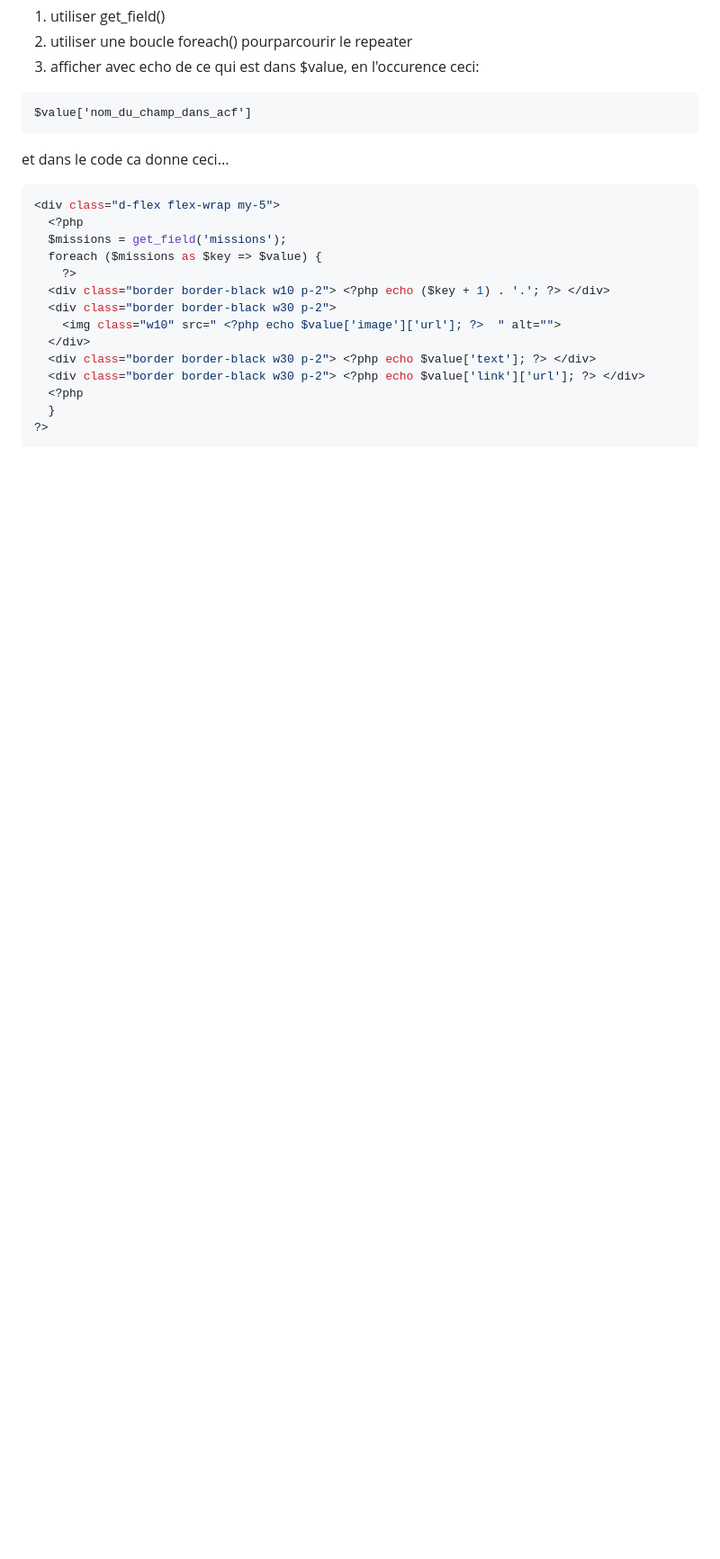
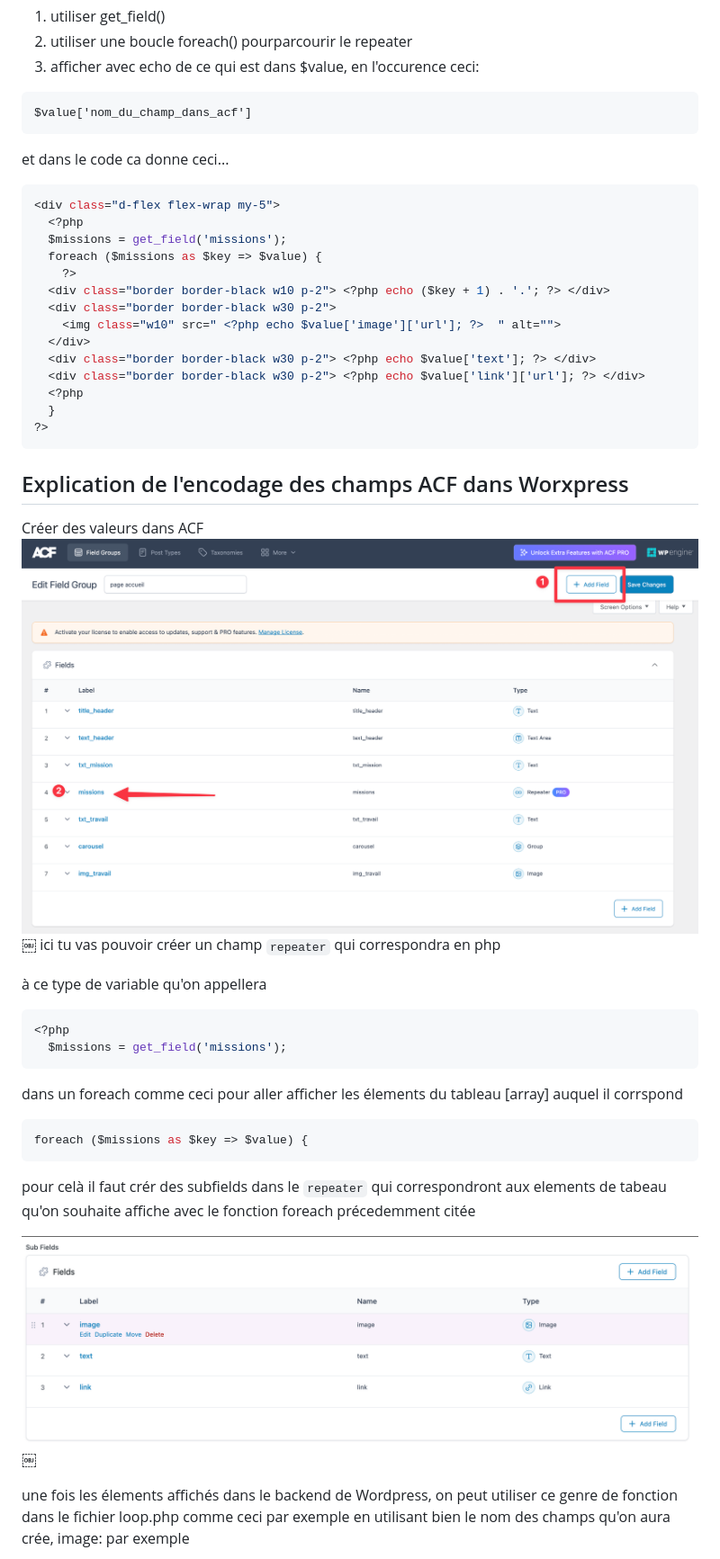
Before and after one commit to mirkobozzetto/blog-fij, a Markdown page: README.md, the part around the change printed below. Shown: that part at 90% size. Rendered like a GitHub page; pictures changed too: image-1.png (added), image.png (added); blank space fills up the shorter version.

Commit message:
Ajouter des logs PHP-FPM et des explications sur l'encodage des champs ACF dans Wordpress

````diff
--- a/README.md
+++ b/README.md
@@ -59,3 +59,33 @@ et dans le code ca donne ceci...
   }
 ?>
 ```
+
+## Explication de l'encodage des champs ACF dans Worxpress
+
+Créer des valeurs dans ACF
+![alt text](image.png)
+￼
+ici tu vas pouvoir créer un champ `repeater` qui correspondra en php
+
+à ce type de variable qu'on appellera
+
+```php
+<?php
+  $missions = get_field('missions');
+```
+
+dans un foreach comme ceci pour aller afficher les élements du tableau [array] auquel il corrspond
+
+```php
+foreach ($missions as $key => $value) {
+```
+
+pour celà il faut crér des subfields dans le `repeater` qui correspondront aux elements de tabeau qu'on souhaite affiche avec le fonction foreach précedemment citée
+
+![alt text](image-1.png)
+￼
+
+une fois les élements affichés dans le backend de Wordpress, on peut utiliser ce genre de fonction dans
+le fichier loop.php comme ceci par exemple en utilisant bien le nom des champs qu'on aura crée,
+image: par exemple
+
````
Also changed, not shown: other parts of README.md (+28 -0 lines), image-2.png (added), 2 other files.
